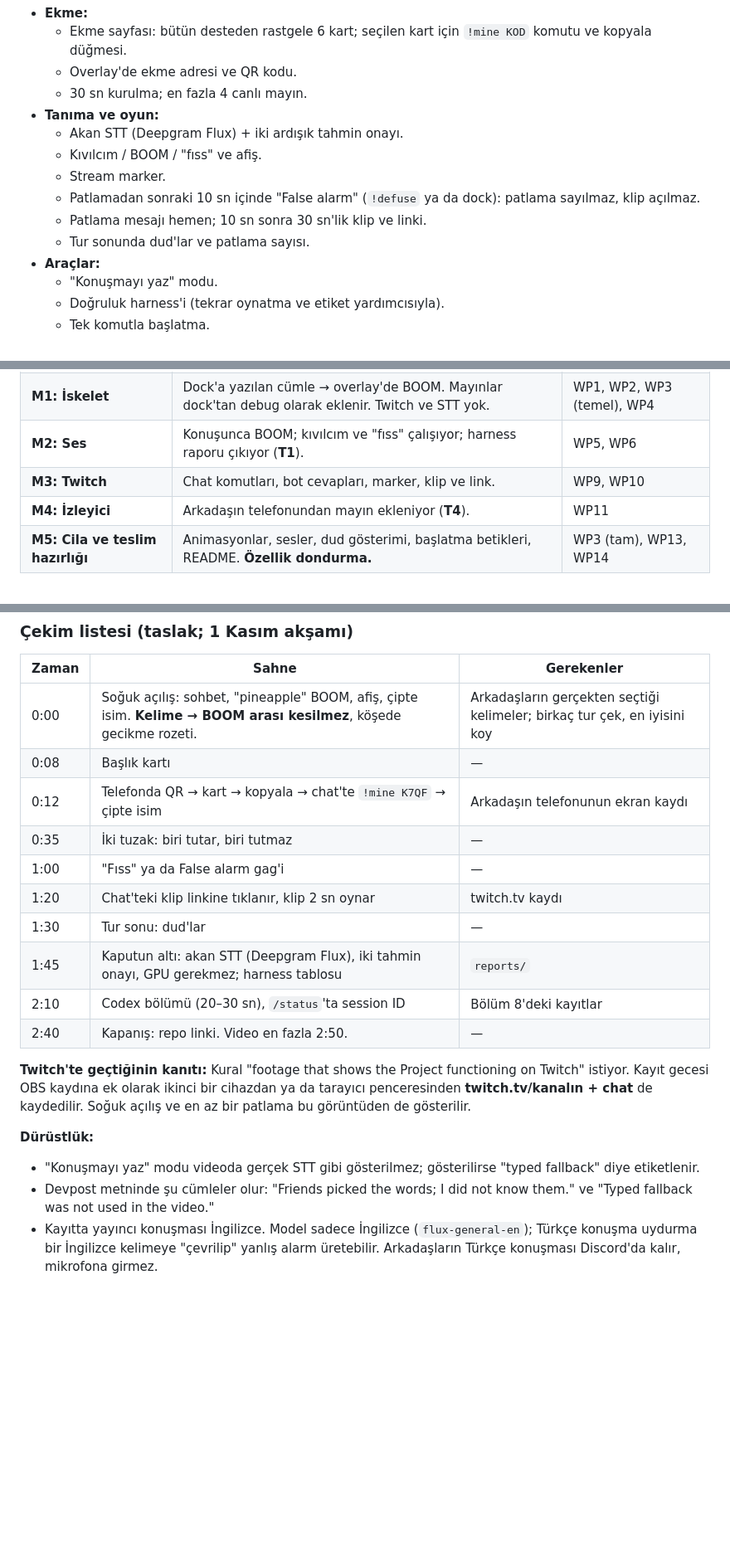
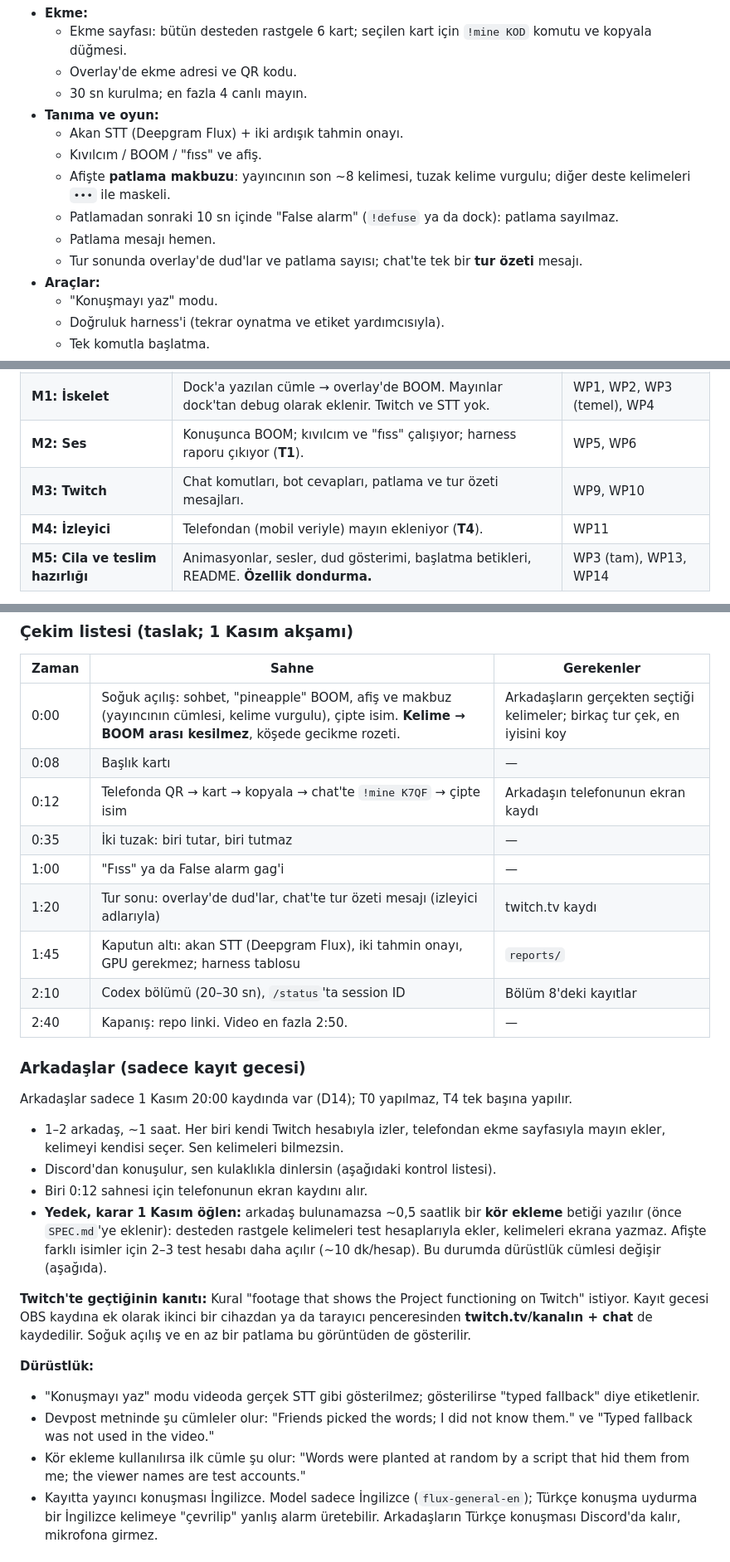
Before and after one commit to furkankuscu08/twitch, a Markdown page: docs/plan/minefield.md, 3 parts joined by grey strips. Shown at 83% size. Drawn GitHub-style; blank space fills up the shorter version.

```diff
--- a/docs/plan/minefield.md
+++ b/docs/plan/minefield.md
@@ -34,10 +34,10 @@ Zaman biterse her şey kesilebilir, ama bu üçü kesilemez (Grok):
 - **Tanıma ve oyun:**
   - Akan STT (Deepgram Flux) + iki ardışık tahmin onayı.
   - Kıvılcım / BOOM / "fıss" ve afiş.
-  - Stream marker.
-  - Patlamadan sonraki 10 sn içinde "False alarm" (`!defuse` ya da dock): patlama sayılmaz, klip açılmaz.
-  - Patlama mesajı hemen; 10 sn sonra 30 sn'lik klip ve linki.
-  - Tur sonunda dud'lar ve patlama sayısı.
+  - Afişte **patlama makbuzu**: yayıncının son ~8 kelimesi, tuzak kelime vurgulu; diğer deste kelimeleri `•••` ile maskeli.
+  - Patlamadan sonraki 10 sn içinde "False alarm" (`!defuse` ya da dock): patlama sayılmaz.
+  - Patlama mesajı hemen.
+  - Tur sonunda overlay'de dud'lar ve patlama sayısı; chat'te tek bir **tur özeti** mesajı.
 - **Araçlar:**
   - "Konuşmayı yaz" modu.
   - Doğruluk harness'i (tekrar oynatma ve etiket yardımcısıyla).
@@ -100,8 +100,8 @@ Ayrıntılar `SPEC.md`'de. Kısaca:
 | **M0: Hazırlık** (29 Ekim) | Deste v0; Twitch token'ları alınabiliyor (T5 bu araçla yapılır). | WP7, WP8 |
 | **M1: İskelet** | Dock'a yazılan cümle → overlay'de BOOM. Mayınlar dock'tan debug olarak eklenir. Twitch ve STT yok. | WP1, WP2, WP3 (temel), WP4 |
 | **M2: Ses** | Konuşunca BOOM; kıvılcım ve "fıss" çalışıyor; harness raporu çıkıyor (**T1**). | WP5, WP6 |
-| **M3: Twitch** | Chat komutları, bot cevapları, marker, klip ve link. | WP9, WP10 |
-| **M4: İzleyici** | Arkadaşın telefonundan mayın ekleniyor (**T4**). | WP11 |
+| **M3: Twitch** | Chat komutları, bot cevapları, patlama ve tur özeti mesajları. | WP9, WP10 |
+| **M4: İzleyici** | Telefondan (mobil veriyle) mayın ekleniyor (**T4**). | WP11 |
 | **M5: Cila ve teslim hazırlığı** | Animasyonlar, sesler, dud gösterimi, başlatma betikleri, README. **Özellik dondurma.** | WP3 (tam), WP13, WP14 |
 
 Twitch yetkilendirmesi (WP8) inceleme önerisiyle öne alındı. Senin için en bilinmeyen kısım STT değil, Twitch: hesap doğrulama, sadece canlı yayında çalışan API'ler ve token'lar.
@@ -339,22 +327,29 @@ Kullanılmayacaklar: Codex'i ürünün içinde çalıştırmak (yapay görünür
 ### Çekim listesi (taslak; 1 Kasım akşamı)
 | Zaman | Sahne | Gerekenler |
 | --- | --- | --- |
-| 0:00 | Soğuk açılış: sohbet, "pineapple" BOOM, afiş, çipte isim. **Kelime → BOOM arası kesilmez**, köşede gecikme rozeti. | Arkadaşların gerçekten seçtiği kelimeler; birkaç tur çek, en iyisini koy |
+| 0:00 | Soğuk açılış: sohbet, "pineapple" BOOM, afiş ve makbuz (yayıncının cümlesi, kelime vurgulu), çipte isim. **Kelime → BOOM arası kesilmez**, köşede gecikme rozeti. | Arkadaşların gerçekten seçtiği kelimeler; birkaç tur çek, en iyisini koy |
 | 0:08 | Başlık kartı | — |
 | 0:12 | Telefonda QR → kart → kopyala → chat'te `!mine K7QF` → çipte isim | Arkadaşın telefonunun ekran kaydı |
 | 0:35 | İki tuzak: biri tutar, biri tutmaz | — |
 | 1:00 | "Fıss" ya da False alarm gag'i | — |
-| 1:20 | Chat'teki klip linkine tıklanır, klip 2 sn oynar | twitch.tv kaydı |
-| 1:30 | Tur sonu: dud'lar | — |
+| 1:20 | Tur sonu: overlay'de dud'lar, chat'te tur özeti mesajı (izleyici adlarıyla) | twitch.tv kaydı |
 | 1:45 | Kaputun altı: akan STT (Deepgram Flux), iki tahmin onayı, GPU gerekmez; harness tablosu | `reports/` |
 | 2:10 | Codex bölümü (20–30 sn), `/status`'ta session ID | Bölüm 8'deki kayıtlar |
 | 2:40 | Kapanış: repo linki. Video en fazla 2:50. | — |
+
+### Arkadaşlar (sadece kayıt gecesi)
+Arkadaşlar sadece 1 Kasım 20:00 kaydında var (D14); T0 yapılmaz, T4 tek başına yapılır.
+- 1–2 arkadaş, ~1 saat. Her biri kendi Twitch hesabıyla izler, telefondan ekme sayfasıyla mayın ekler, kelimeyi kendisi seçer. Sen kelimeleri bilmezsin.
+- Discord'dan konuşulur, sen kulaklıkla dinlersin (aşağıdaki kontrol listesi).
+- Biri 0:12 sahnesi için telefonunun ekran kaydını alır.
+- **Yedek, karar 1 Kasım öğlen:** arkadaş bulunamazsa ~0,5 saatlik bir **kör ekleme** betiği yazılır (önce `SPEC.md`'ye eklenir): desteden rastgele kelimeleri test hesaplarıyla ekler, kelimeleri ekrana yazmaz. Afişte farklı isimler için 2–3 test hesabı daha açılır (~10 dk/hesap). Bu durumda dürüstlük cümlesi değişir (aşağıda).
 
 **Twitch'te geçtiğinin kanıtı:** Kural "footage that shows the Project functioning on Twitch" istiyor. Kayıt gecesi OBS kaydına ek olarak ikinci bir cihazdan ya da tarayıcı penceresinden **twitch.tv/kanalın + chat** de kaydedilir. Soğuk açılış ve en az bir patlama bu görüntüden de gösterilir.
 
 **Dürüstlük:**
 - "Konuşmayı yaz" modu videoda gerçek STT gibi gösterilmez; gösterilirse "typed fallback" diye etiketlenir.
 - Devpost metninde şu cümleler olur: "Friends picked the words; I did not know them." ve "Typed fallback was not used in the video."
+- Kör ekleme kullanılırsa ilk cümle şu olur: "Words were planted at random by a script that hid them from me; the viewer names are test accounts."
 - Kayıtta yayıncı konuşması İngilizce. Model sadece İngilizce (`flux-general-en`); Türkçe konuşma uydurma bir İngilizce kelimeye "çevrilip" yanlış alarm üretebilir. Arkadaşların Türkçe konuşması Discord'da kalır, mikrofona girmez.
 
 ### Demo günü kontrol listesi
```
Also changed, not shown: other parts of docs/plan/minefield.md (+36 -43 lines), AGENTS.md (+2 -2 lines), SPEC.md (+26 -22 lines).
